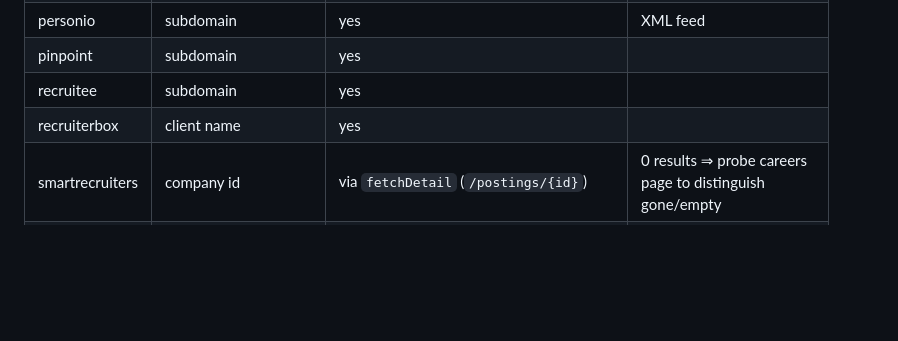
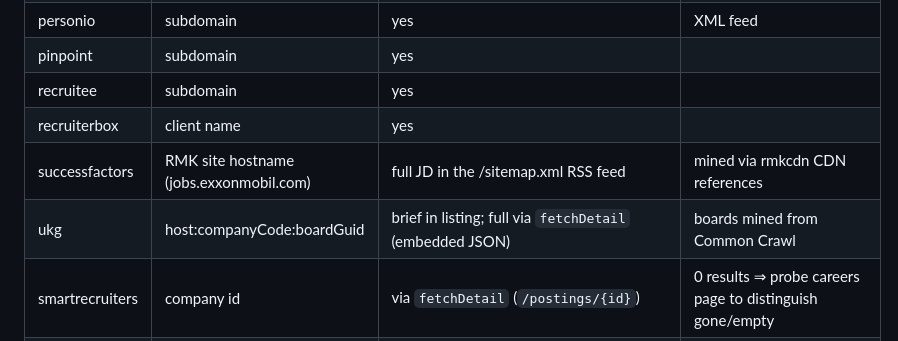
Before and after one commit to elliottdehn/open-jobs, a Markdown page: backend/DOCS.md, the part around the change. Drawn GitHub-style; blank space fills up the shorter version.

Commit message:
DOCS: comeet enabled; successfactors/ukg real slug semantics

```diff
--- a/backend/DOCS.md
+++ b/backend/DOCS.md
@@ -89,6 +89,8 @@ Registry sweeps / DOs. Each file's header comment documents endpoints, paginatio
 | pinpoint | subdomain | yes | |
 | recruitee | subdomain | yes | |
 | recruiterbox | client name | yes | |
+| successfactors | RMK site hostname (jobs.exxonmobil.com) | full JD in the /sitemap.xml RSS feed | mined via rmkcdn CDN references |
+| ukg | host:companyCode:boardGuid | brief in listing; full via `fetchDetail` (embedded JSON) | boards mined from Common Crawl |
 | smartrecruiters | company id | via `fetchDetail` (`/postings/{id}`) | 0 results ⇒ probe careers page to distinguish gone/empty |
 | taleo | subdomain | via `fetchDetail` (jobdetail.ftl state blob) | default career section only; `tbe` (Business Edition) unsupported |
 | workable | account subdomain | yes | widget API |
```
